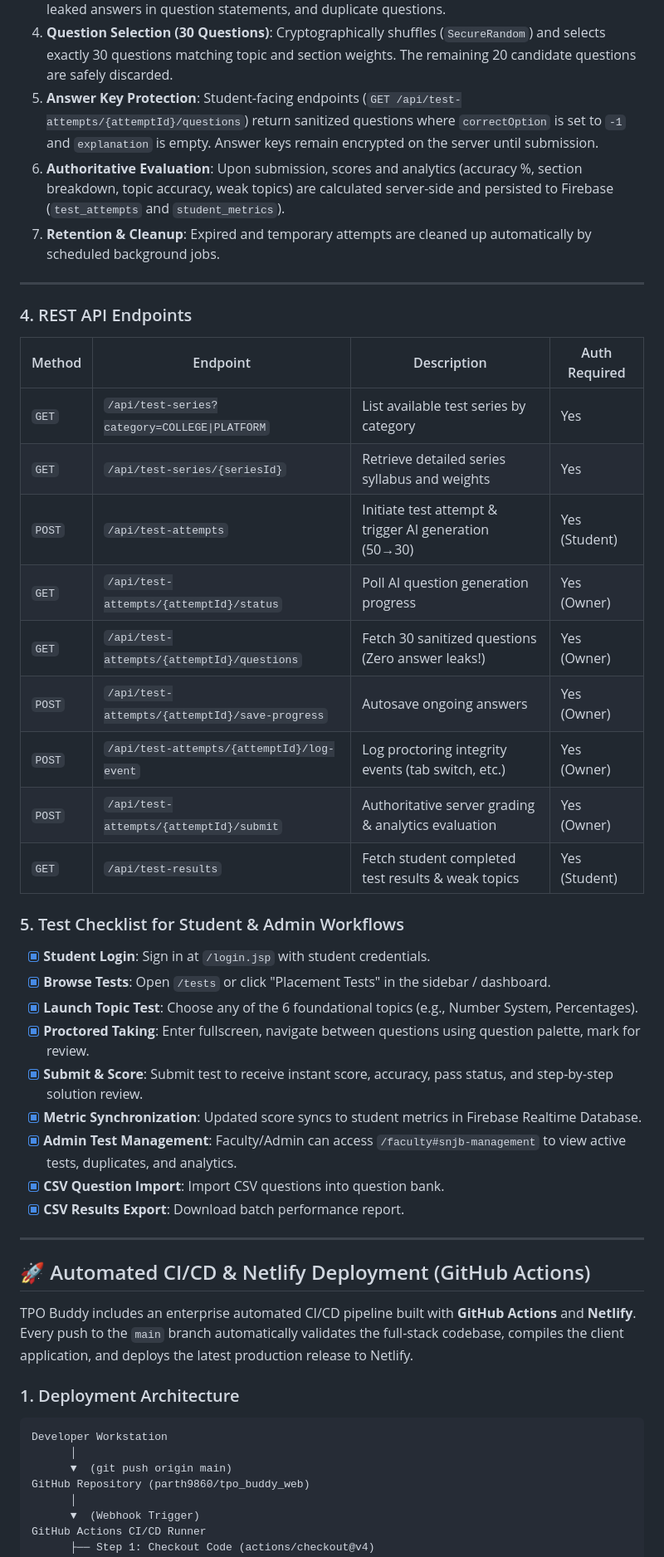
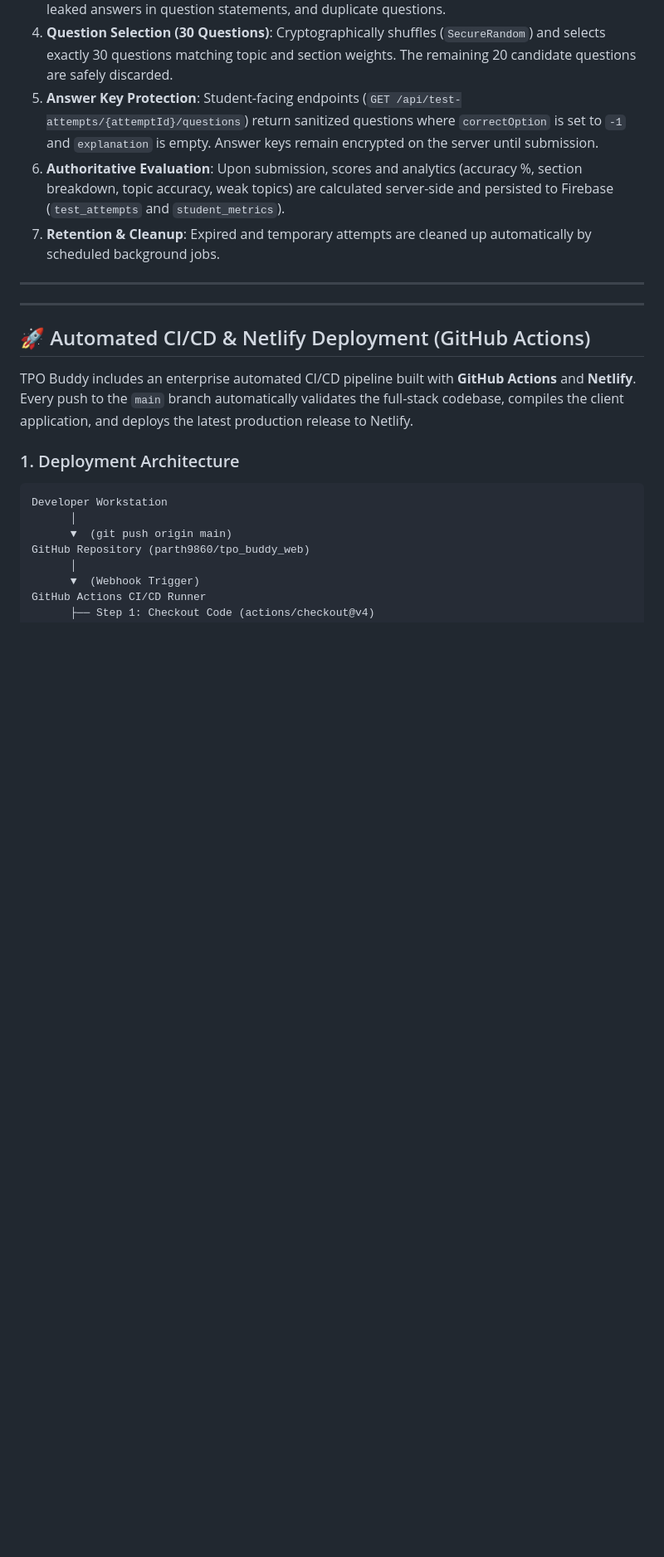
Before and after one commit to parth9860/tpo_buddy_web, a Markdown page: README.md, the part around the change. Shown at 83% size. Rendered like a GitHub page; blank space fills up the shorter version.

```diff
--- a/README.md
+++ b/README.md
@@ -587,30 +587,7 @@ Every test supports 3 difficulty levels selectable before generation:
 
 ---
 
-### 4. REST API Endpoints
 
-| Method | Endpoint | Description | Auth Required |
-|---|---|---|---|
-| `GET` | `/api/test-series?category=COLLEGE\|PLATFORM` | List available test series by category | Yes |
-| `GET` | `/api/test-series/{seriesId}` | Retrieve detailed series syllabus and weights | Yes |
-| `POST` | `/api/test-attempts` | Initiate test attempt & trigger AI generation (50→30) | Yes (Student) |
-| `GET` | `/api/test-attempts/{attemptId}/status` | Poll AI question generation progress | Yes (Owner) |
-| `GET` | `/api/test-attempts/{attemptId}/questions` | Fetch 30 sanitized questions (Zero answer leaks!) | Yes (Owner) |
-| `POST` | `/api/test-attempts/{attemptId}/save-progress` | Autosave ongoing answers | Yes (Owner) |
-| `POST` | `/api/test-attempts/{attemptId}/log-event` | Log proctoring integrity events (tab switch, etc.) | Yes (Owner) |
-| `POST` | `/api/test-attempts/{attemptId}/submit` | Authoritative server grading & analytics evaluation | Yes (Owner) |
-| `GET` | `/api/test-results` | Fetch student completed test results & weak topics | Yes (Student) |
-
-### 5. Test Checklist for Student & Admin Workflows
-- [x] **Student Login**: Sign in at `/login.jsp` with student credentials.
-- [x] **Browse Tests**: Open `/tests` or click "Placement Tests" in the sidebar / dashboard.
-- [x] **Launch Topic Test**: Choose any of the 6 foundational topics (e.g., Number System, Percentages).
-- [x] **Proctored Taking**: Enter fullscreen, navigate between questions using question palette, mark for review.
-- [x] **Submit & Score**: Submit test to receive instant score, accuracy, pass status, and step-by-step solution review.
-- [x] **Metric Synchronization**: Updated score syncs to student metrics in Firebase Realtime Database.
-- [x] **Admin Test Management**: Faculty/Admin can access `/faculty#snjb-management` to view active tests, duplicates, and analytics.
-- [x] **CSV Question Import**: Import CSV questions into question bank.
-- [x] **CSV Results Export**: Download batch performance report.
 
 ---
 
```
